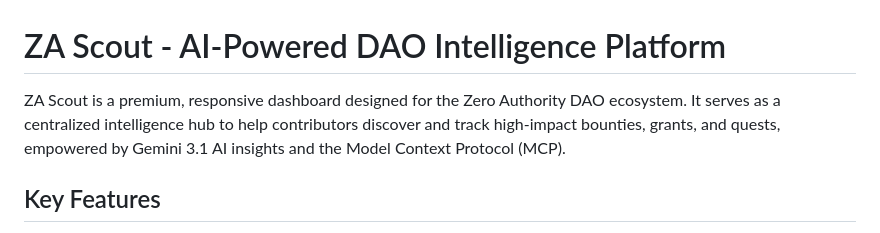
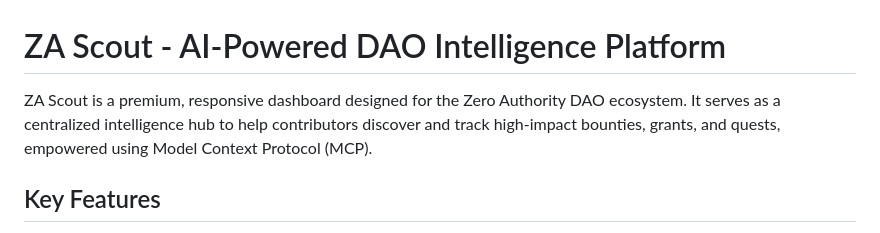
Before and after one commit to ibnmarzuk/Zascout-Dao, a Markdown page: README.md, the part around the change. Rendered like a GitHub page.

```diff
--- a/README.md
+++ b/README.md
@@ -1,6 +1,6 @@
 # ZA Scout - AI-Powered DAO Intelligence Platform
 
-ZA Scout is a premium, responsive dashboard designed for the Zero Authority DAO ecosystem. It serves as a centralized intelligence hub to help contributors discover and track high-impact bounties, grants, and quests, empowered by Gemini 3.1 AI insights and the Model Context Protocol (MCP).
+ZA Scout is a premium, responsive dashboard designed for the Zero Authority DAO ecosystem. It serves as a centralized intelligence hub to help contributors discover and track high-impact bounties, grants, and quests, empowered using  Model Context Protocol (MCP).
 
 ## Key Features
 
```
